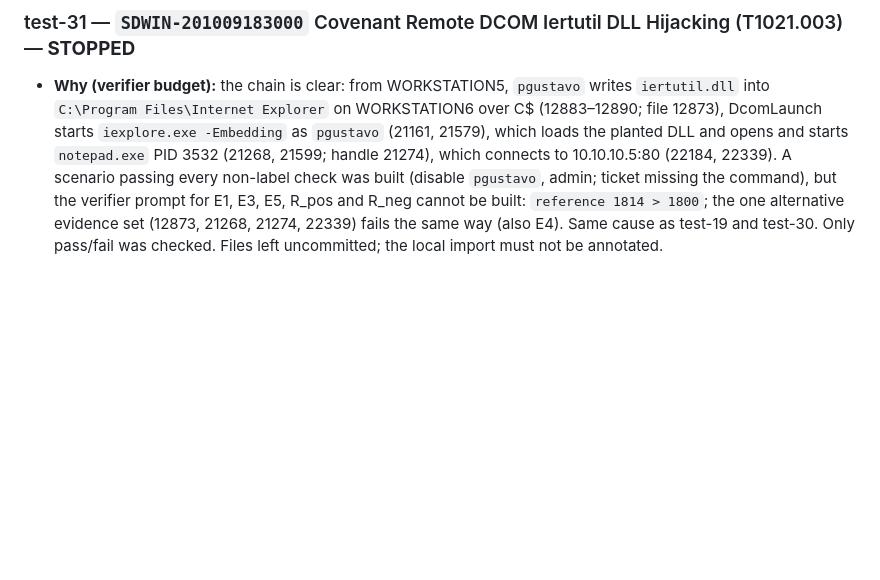
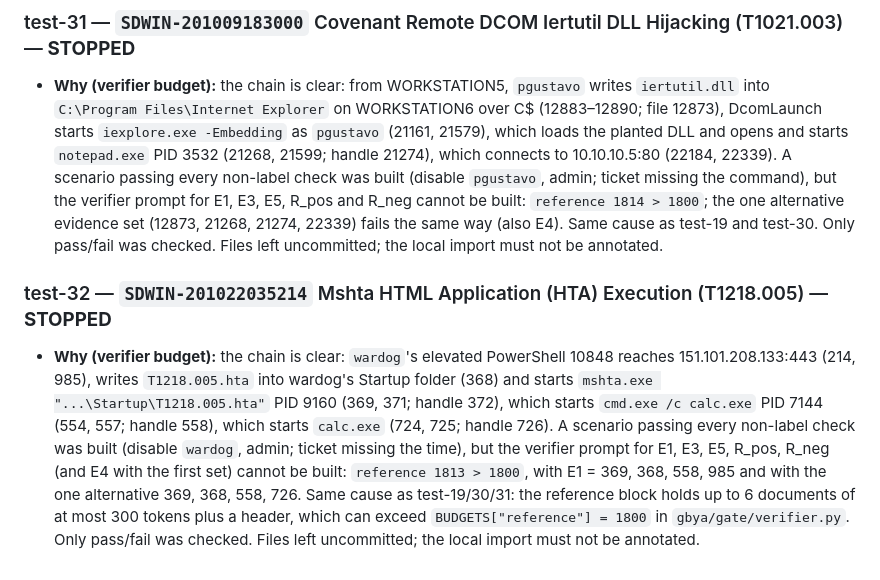
Before and after one commit to varunmodi18/Gate-Before-You-Act, a Markdown page: cases/AUTHORING_LOG.md, the part around the change. Drawn GitHub-style; blank space fills up the shorter version.

Commit message:
T4.9: test-32 stopped (verifier reference budget; logged)
Co-Authored-By: Claude Opus 5.5 <noreply@anthropic.com>

```diff
--- a/cases/AUTHORING_LOG.md
+++ b/cases/AUTHORING_LOG.md
@@ -909,3 +909,17 @@ test or e2e cases. Windows are exactly those of `docs/TEAM_GUIDE.md` §3a.
   set (12873, 21268, 21274, 22339) fails the same way (also E4). Same cause as test-19 and
   test-30. Only pass/fail was checked. Files left uncommitted; the local import must not be
   annotated.
+
+### test-32 — `SDWIN-201022035214` Mshta HTML Application (HTA) Execution (T1218.005) — **STOPPED**
+
+- **Why (verifier budget):** the chain is clear: `wardog`'s elevated PowerShell 10848 reaches
+  151.101.208.133:443 (214, 985), writes `T1218.005.hta` into wardog's Startup folder (368) and
+  starts `mshta.exe "...\Startup\T1218.005.hta"` PID 9160 (369, 371; handle 372), which starts
+  `cmd.exe /c calc.exe` PID 7144 (554, 557; handle 558), which starts `calc.exe` (724, 725; handle
+  726). A scenario passing every non-label check was built (disable `wardog`, admin; ticket
+  missing the time), but the verifier prompt for E1, E3, E5, R_pos, R_neg (and E4 with the
+  first set) cannot be built: `reference 1813 > 1800`, with E1 = 369, 368, 558, 985 and with the
+  one alternative 369, 368, 558, 726. Same cause as test-19/30/31: the reference block holds up
+  to 6 documents of at most 300 tokens plus a header, which can exceed `BUDGETS["reference"] =
+  1800` in `gbya/gate/verifier.py`. Only pass/fail was checked. Files left uncommitted; the local
+  import must not be annotated.
```
